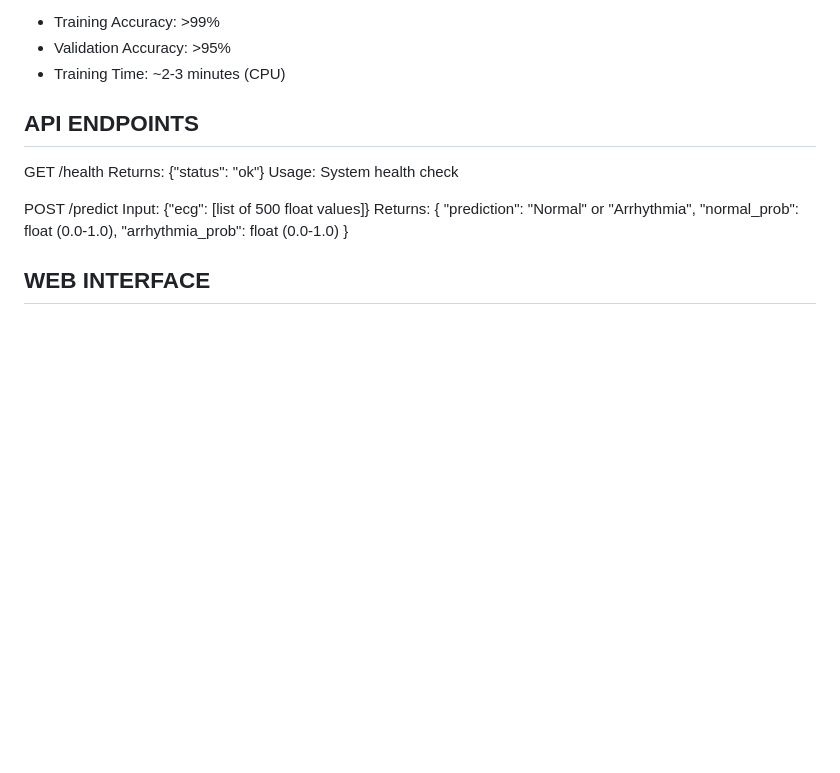
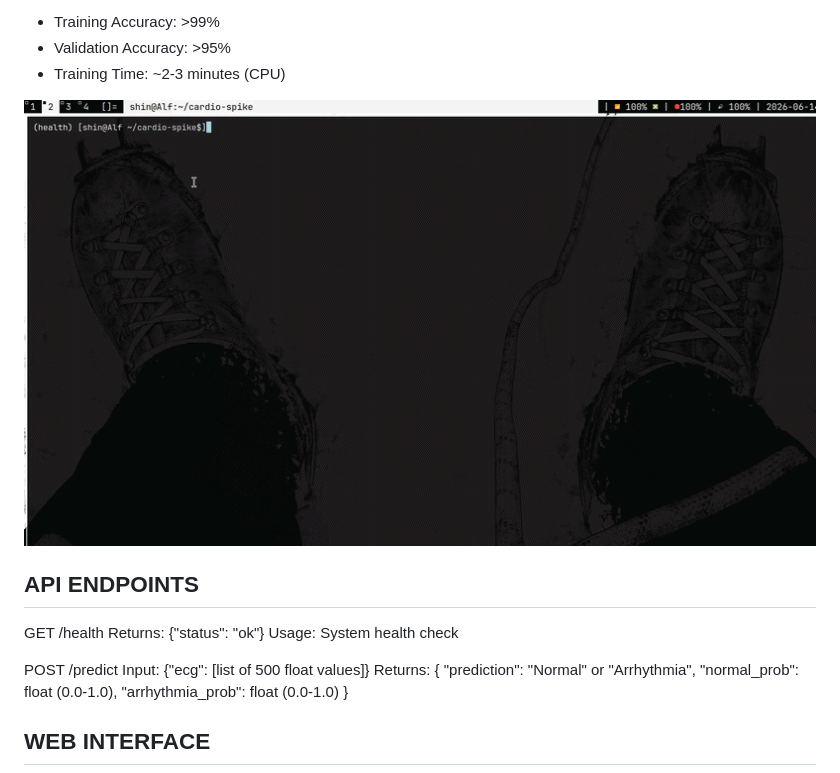
Before and after one commit to Deshwan25boe10077/CardioSpike-Event-Driven-Arrhythmia-Detection-Using-Spiking-Neural-Networks, a Markdown page: README.md, the part around the change. Rendered like a GitHub page; blank space fills up the shorter version.

Commit message:
Update README.md
Signed-off-by: Kowshik <visionxjarvis@gmail.com>

```diff
--- a/README.md
+++ b/README.md
@@ -128,6 +128,7 @@ Expected Results:
   - Validation Accuracy: >95%
   - Training Time: ~2-3 minutes (CPU)
 
+![training gif](ezgif-4c1b92ec0ca41997.gif)
 
 API ENDPOINTS
 -------------
```
